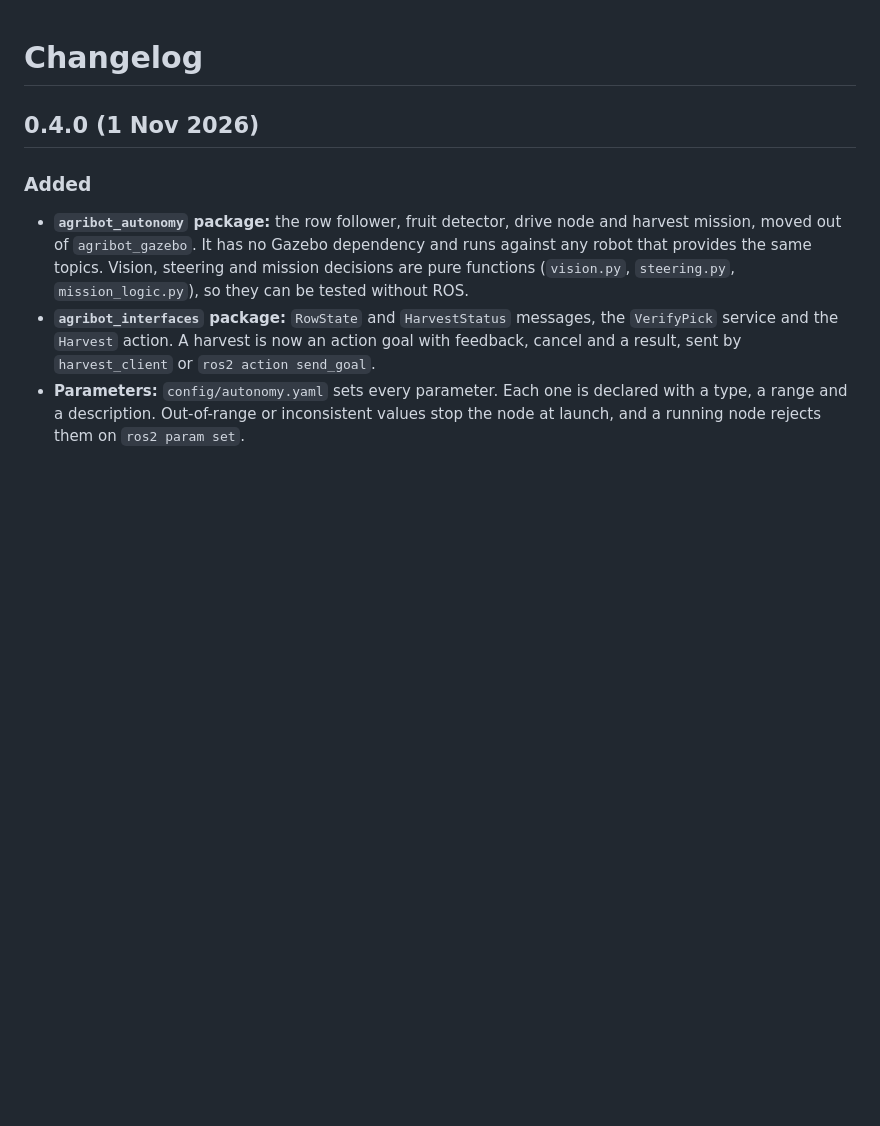
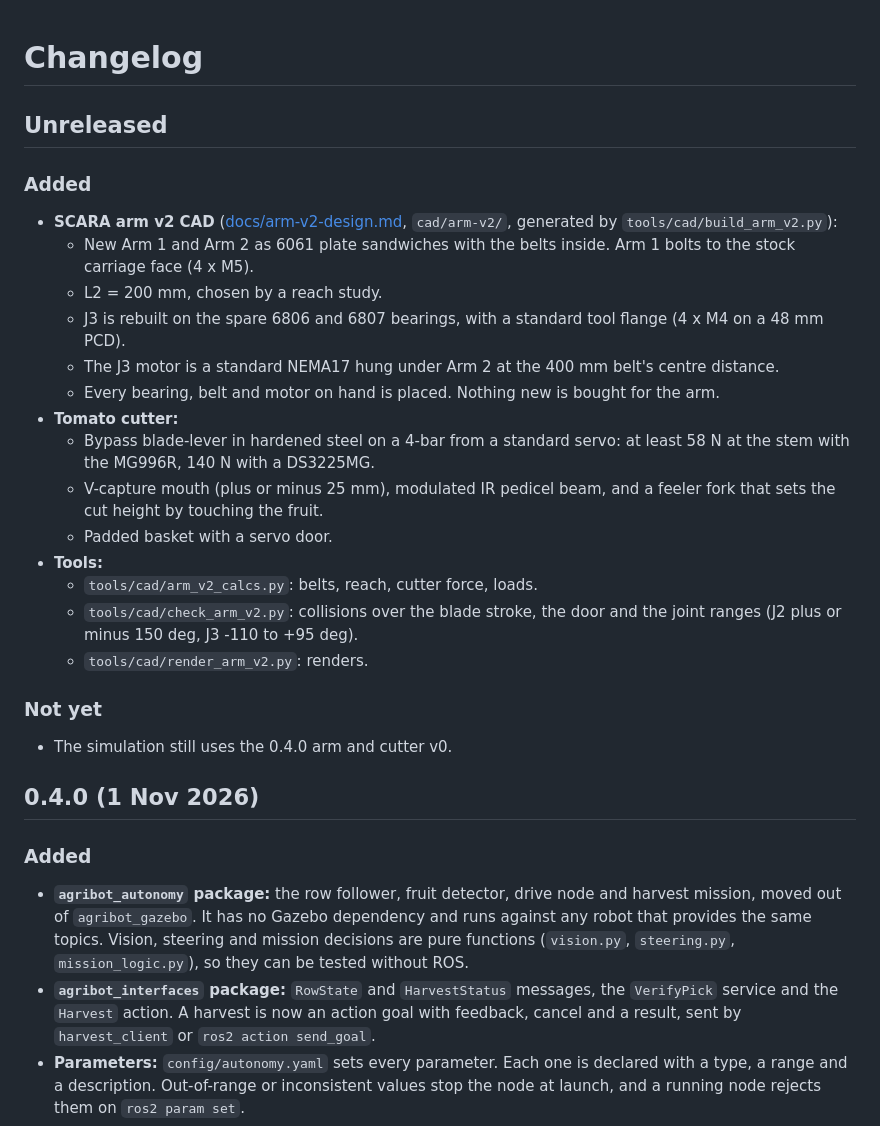
Before and after one commit to arjun7n9s/AgriBot, a Markdown page: CHANGELOG.md, the part around the change. Drawn GitHub-style; blank space fills up the shorter version.

```diff
--- a/CHANGELOG.md
+++ b/CHANGELOG.md
@@ -1,4 +1,27 @@
 # Changelog
+
+## Unreleased
+
+### Added
+
+- **SCARA arm v2 CAD** ([docs/arm-v2-design.md](docs/arm-v2-design.md), `cad/arm-v2/`, generated by `tools/cad/build_arm_v2.py`):
+  - New Arm 1 and Arm 2 as 6061 plate sandwiches with the belts inside. Arm 1 bolts to the stock carriage face (4 x M5).
+  - L2 = 200 mm, chosen by a reach study.
+  - J3 is rebuilt on the spare 6806 and 6807 bearings, with a standard tool flange (4 x M4 on a 48 mm PCD).
+  - The J3 motor is a standard NEMA17 hung under Arm 2 at the 400 mm belt's centre distance.
+  - Every bearing, belt and motor on hand is placed. Nothing new is bought for the arm.
+- **Tomato cutter:**
+  - Bypass blade-lever in hardened steel on a 4-bar from a standard servo: at least 58 N at the stem with the MG996R, 140 N with a DS3225MG.
+  - V-capture mouth (plus or minus 25 mm), modulated IR pedicel beam, and a feeler fork that sets the cut height by touching the fruit.
+  - Padded basket with a servo door.
+- **Tools:**
+  - `tools/cad/arm_v2_calcs.py`: belts, reach, cutter force, loads.
+  - `tools/cad/check_arm_v2.py`: collisions over the blade stroke, the door and the joint ranges (J2 plus or minus 150 deg, J3 -110 to +95 deg).
+  - `tools/cad/render_arm_v2.py`: renders.
+
+### Not yet
+
+- The simulation still uses the 0.4.0 arm and cutter v0.
 
 ## 0.4.0 (1 Nov 2026)
 
```
Also changed, not shown: README.md (+4 -1 lines), docs/arm-v2-design.md (added, +284 -0 lines), docs/scara-redesign.md (+2 -0 lines), docs/images/arm_v2_reach.png (added), docs/images/cutter_force.png (added), 3 other files.
